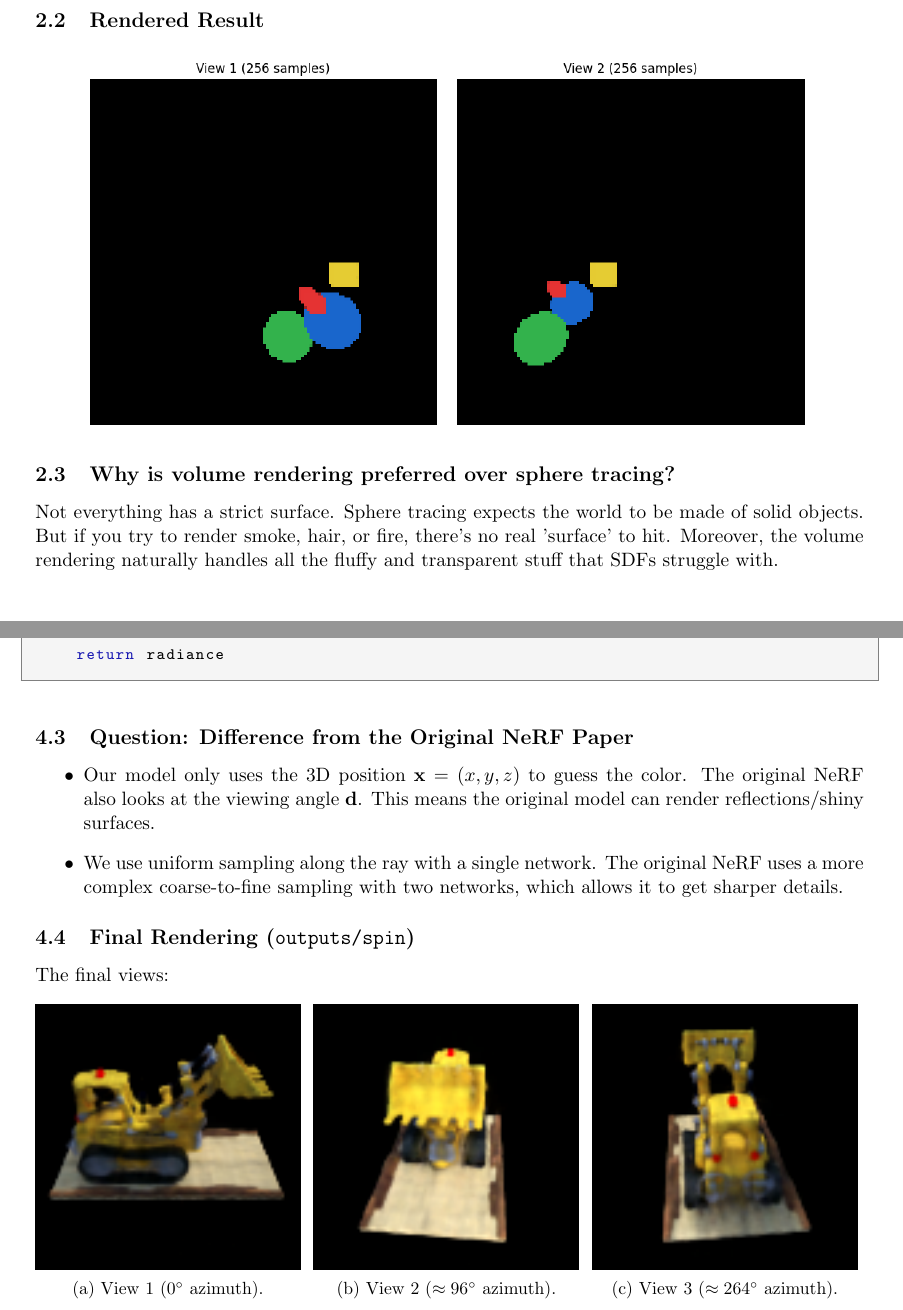
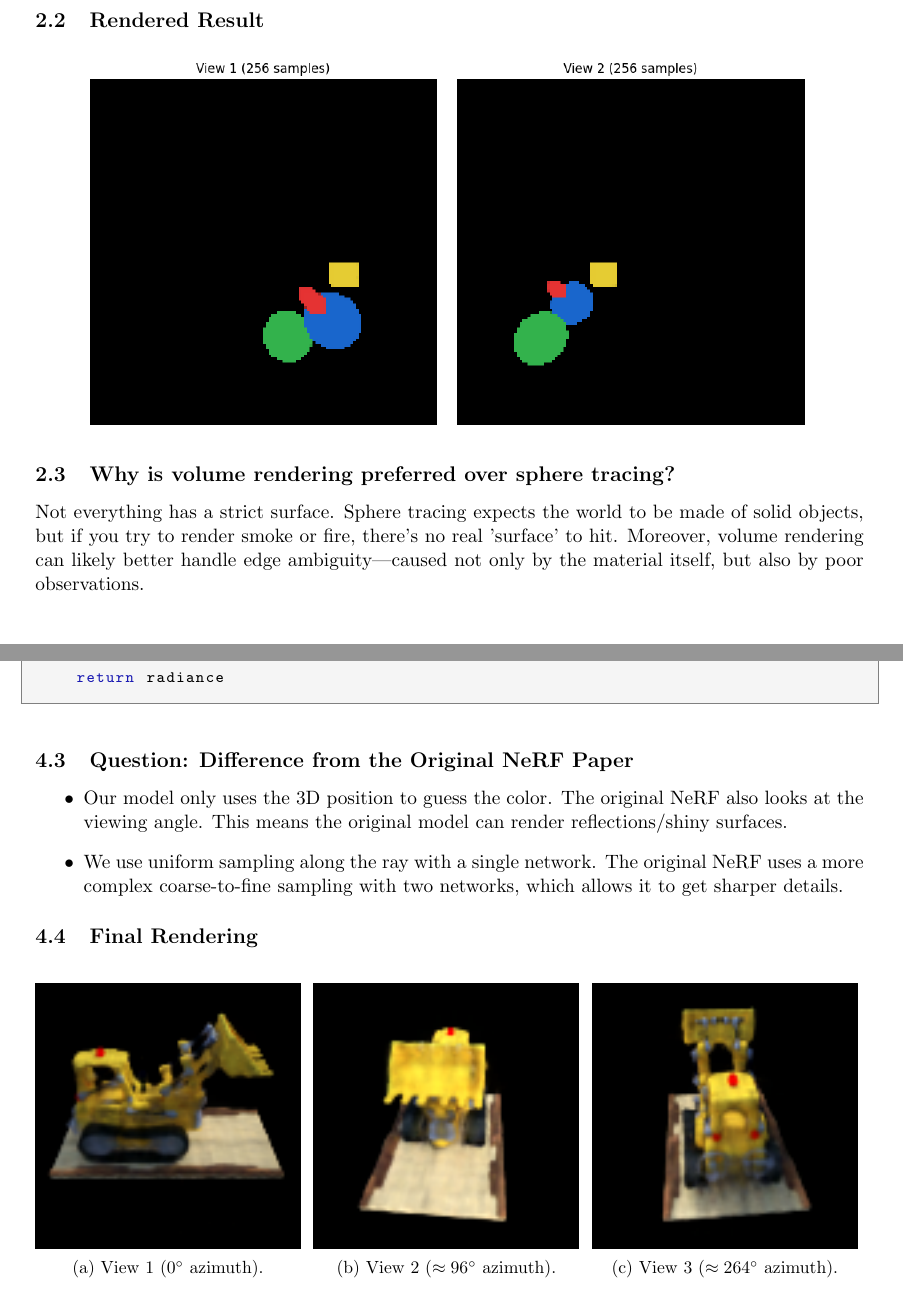
Before and after one commit to Yaara-Berg/3D-HW2, a LaTeX document (report.tex): two parts of pages 4 and 7 of 7, joined at a grey line, cut so that both start at the same text. Compiled offline with pdfLaTeX.

Commit message:
final final

```diff
--- a/report.tex
+++ b/report.tex
@@ -192,7 +192,7 @@ def volume_rendering(densities, colors, deltas):
 \subsection{Why is volume rendering preferred over sphere tracing?}
 %==================================================================
 
-Not everything has a strict surface. Sphere tracing expects the world to be made of solid objects.  But if you try to render smoke, hair, or fire, there's no real 'surface' to hit. Moreover, the volume rendering naturally handles all the fluffy and transparent stuff that SDFs struggle with.
+Not everything has a strict surface. Sphere tracing expects the world to be made of solid objects, but if you try to render smoke or fire, there's no real 'surface' to hit. Moreover, volume rendering can likely better handle edge ambiguity—caused not only by the material itself, but also by poor observations.
 
 
 %==================================================================
@@ -280,13 +280,11 @@ def forward(
 \subsection{Question: Difference from the Original NeRF Paper}
 
 \begin{itemize}
-    \item Our model only uses the 3D position $\mathbf{x}=(x,y,z)$ to guess the color. The original NeRF also looks at the viewing angle $\mathbf{d}$. This means the original model can render reflections/shiny surfaces.
+    \item Our model only uses the 3D position to guess the color. The original NeRF also looks at the viewing angle. This means the original model can render reflections/shiny surfaces.
     \item We use uniform sampling along the ray with a single network. The original NeRF uses a more complex coarse-to-fine sampling with two networks, which allows it to get sharper details.
 \end{itemize}
 
-\subsection{Final Rendering (\texttt{outputs/spin})}
-
-The final views:
+\subsection{Final Rendering}
 
 \begin{figure}[H]
     \centering
```
Also changed, not shown: report.tex (4 more changed lines).
